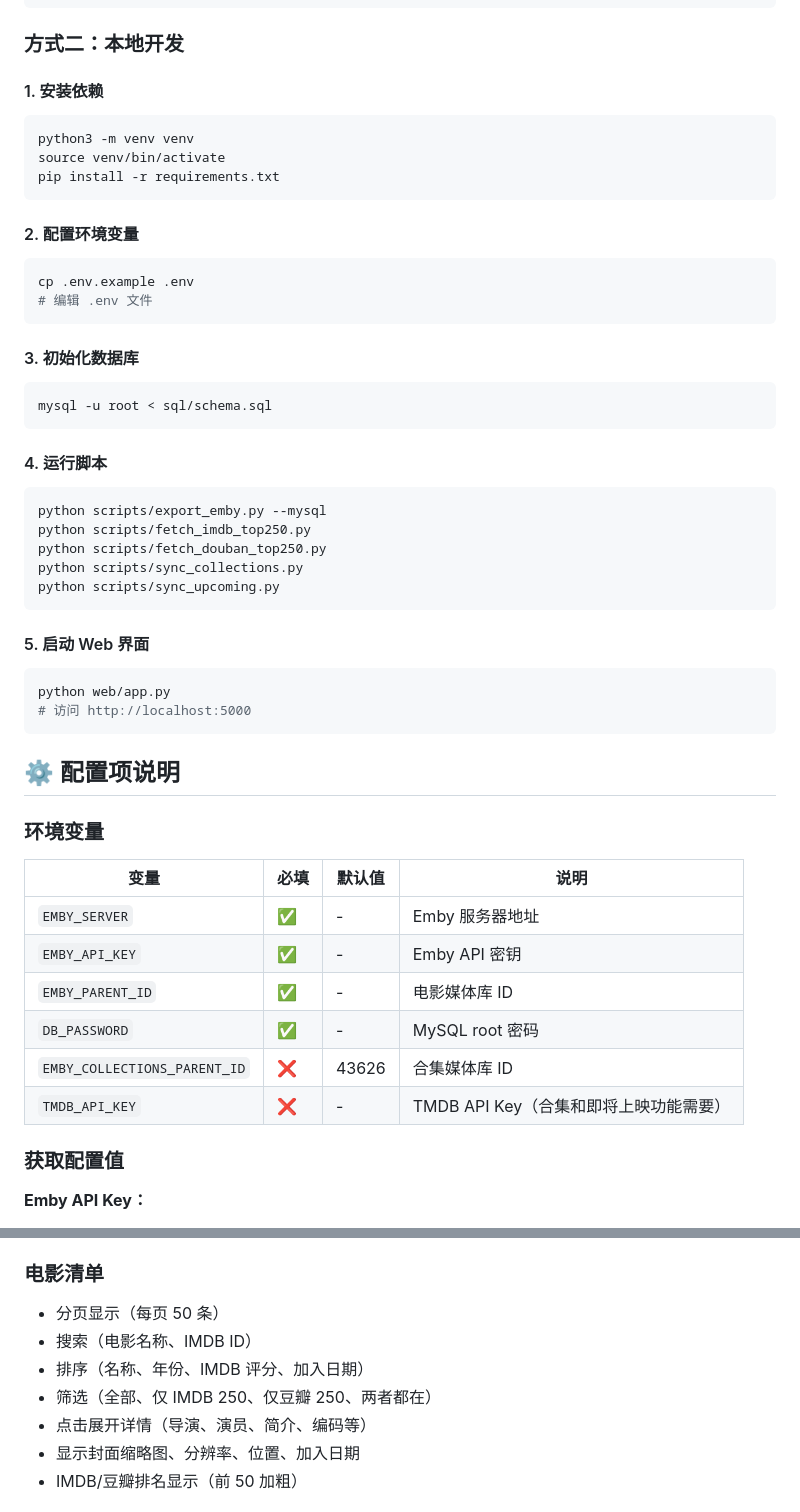
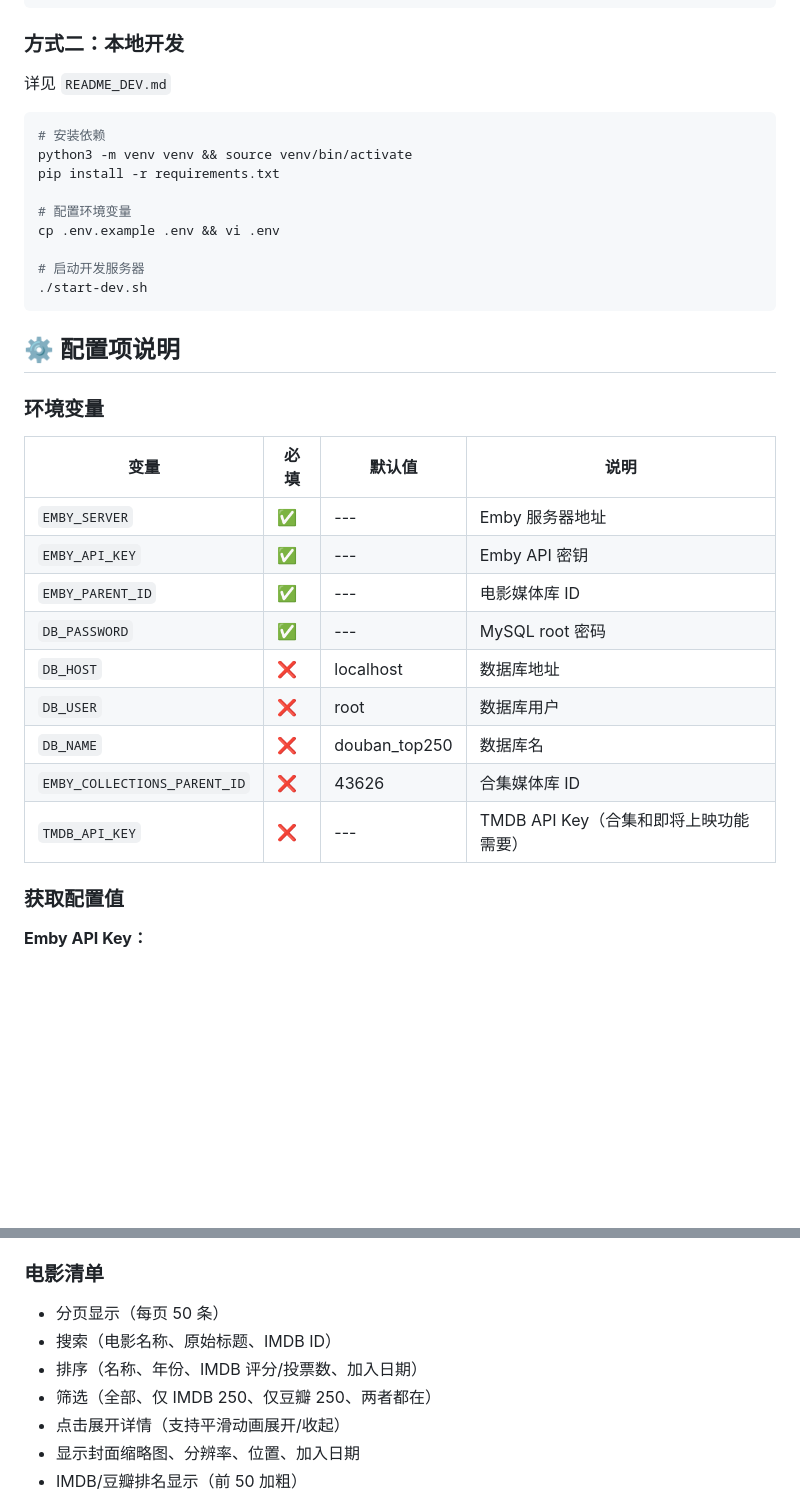
Before and after one commit to liangec-spec/imdbid, a Markdown page: README.md, 2 parts joined by grey strips. Drawn GitHub-style; blank space fills up the shorter version.

````diff
--- a/README.md
+++ b/README.md
@@ -105,42 +111,18 @@ docker compose exec app python scripts/sync_upcoming.py
 
 ### 方式二：本地开发
 
-#### 1. 安装依赖
+详见 `README_DEV.md`
 
 ```bash
-python3 -m venv venv
-source venv/bin/activate
+# 安装依赖
+python3 -m venv venv && source venv/bin/activate
 pip install -r requirements.txt
-```
 
-#### 2. 配置环境变量
+# 配置环境变量
+cp .env.example .env && vi .env
 
-```bash
-cp .env.example .env
-# 编辑 .env 文件
-```
-
-#### 3. 初始化数据库
-
-```bash
-mysql -u root < sql/schema.sql
-```
-
-#### 4. 运行脚本
-
-```bash
-python scripts/export_emby.py --mysql
-python scripts/fetch_imdb_top250.py
-python scripts/fetch_douban_top250.py
-python scripts/sync_collections.py
-python scripts/sync_upcoming.py
-```
-
-#### 5. 启动 Web 界面
-
-```bash
-python web/app.py
-# 访问 http://localhost:5000
+# 启动开发服务器
+./start-dev.sh
 ```
 
 ## ⚙️ 配置项说明
@@ -149,12 +131,15 @@ python web/app.py
 
 | 变量 | 必填 | 默认值 | 说明 |
 | ---- | ---- | ------ | ---- |
-| `EMBY_SERVER` | ✅ | - | Emby 服务器地址 |
-| `EMBY_API_KEY` | ✅ | - | Emby API 密钥 |
-| `EMBY_PARENT_ID` | ✅ | - | 电影媒体库 ID |
-| `DB_PASSWORD` | ✅ | - | MySQL root 密码 |
+| `EMBY_SERVER` | ✅ | --- | Emby 服务器地址 |
+| `EMBY_API_KEY` | ✅ | --- | Emby API 密钥 |
+| `EMBY_PARENT_ID` | ✅ | --- | 电影媒体库 ID |
+| `DB_PASSWORD` | ✅ | --- | MySQL root 密码 |
+| `DB_HOST` | ❌ | localhost | 数据库地址 |
+| `DB_USER` | ❌ | root | 数据库用户 |
+| `DB_NAME` | ❌ | douban_top250 | 数据库名 |
 | `EMBY_COLLECTIONS_PARENT_ID` | ❌ | 43626 | 合集媒体库 ID |
-| `TMDB_API_KEY` | ❌ | - | TMDB API Key（合集和即将上映功能需要） |
+| `TMDB_API_KEY` | ❌ | --- | TMDB API Key（合集和即将上映功能需要） |
 
 ### 获取配置值
 
@@ -196,10 +181,10 @@ curl -s "http://your-emby-server:8096/Library/VirtualFolders?api_key=your-api-ke
 ### 电影清单
 
 - 分页显示（每页 50 条）
-- 搜索（电影名称、IMDB ID）
-- 排序（名称、年份、IMDB 评分、加入日期）
+- 搜索（电影名称、原始标题、IMDB ID）
+- 排序（名称、年份、IMDB 评分/投票数、加入日期）
 - 筛选（全部、仅 IMDB 250、仅豆瓣 250、两者都在）
-- 点击展开详情（导演、演员、简介、编码等）
+- 点击展开详情（支持平滑动画展开/收起）
 - 显示封面缩略图、分辨率、位置、加入日期
 - IMDB/豆瓣排名显示（前 50 加粗）
 
````
Also changed, not shown: other parts of README.md (+59 -124 lines).
